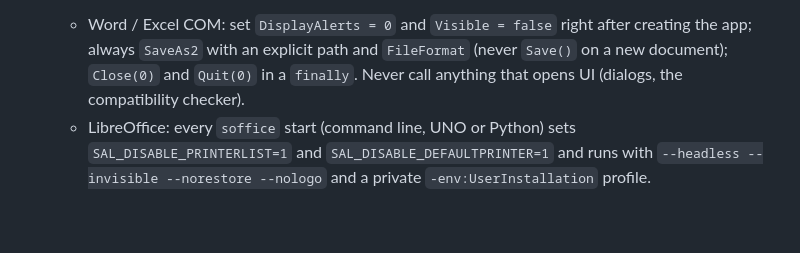
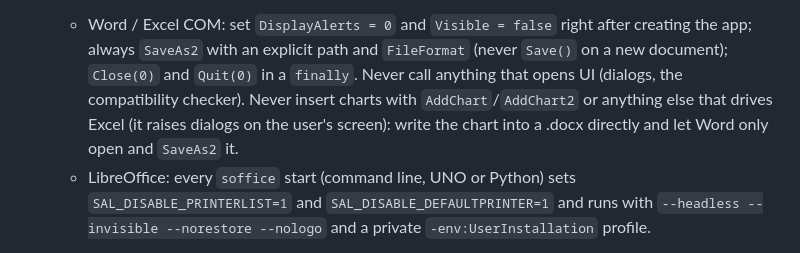
Before and after one commit to KleiKodesh/FastDocView, a Markdown page: CLAUDE.md, the part around the change. Rendered like a GitHub page; blank space fills up the shorter version.

Commit message:
CLAUDE.md: never drive Excel from Word automation
User-facing: none

```diff
--- a/CLAUDE.md
+++ b/CLAUDE.md
@@ -133,7 +133,8 @@ as "won't do (not printed)" in docs/UNSUPPORTED-FEATURES.md, and don't build the
   - Word / Excel COM: set `DisplayAlerts = 0` and `Visible = false` right after creating the app;
     always `SaveAs2` with an explicit path and `FileFormat` (never `Save()` on a new document);
     `Close(0)` and `Quit(0)` in a `finally`. Never call anything that opens UI (dialogs, the
-    compatibility checker).
+    compatibility checker). Never insert charts with `AddChart`/`AddChart2` or anything else that drives Excel
+    (it raises dialogs on the user's screen): write the chart into a .docx directly and let Word only open and `SaveAs2` it.
   - LibreOffice: every `soffice` start (command line, UNO or Python) sets
     `SAL_DISABLE_PRINTERLIST=1` and `SAL_DISABLE_DEFAULTPRINTER=1` and runs with
     `--headless --invisible --norestore --nologo` and a private `-env:UserInstallation` profile.
```
